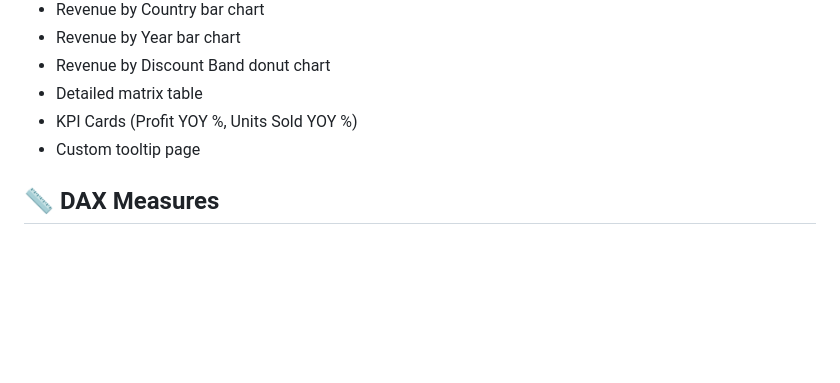
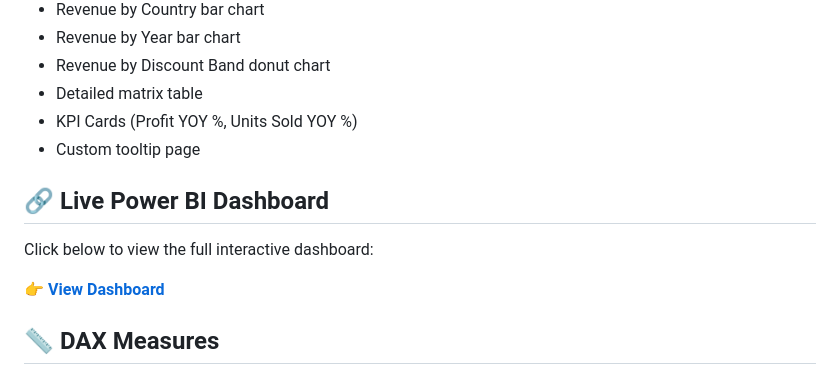
Before and after one commit to BoeIshe/Product-Analytics-Dashboard-Power-BI-Project, a Markdown page: README.md, the part around the change. Rendered like a GitHub page; blank space fills up the shorter version.

Commit message:
Update README.md
Adding the dashboard link

````diff
--- a/README.md
+++ b/README.md
@@ -64,6 +64,12 @@ Product_Discount
 - KPI Cards (Profit YOY %, Units Sold YOY %)
 - Custom tooltip page
 
+## 🔗 Live Power BI Dashboard
+Click below to view the full interactive dashboard:
+
+👉 **[View Dashboard](https://boeishe.github.io/Product-Analytics-Dashboard-Power-BI-Project/)**
+
+
 ## 📏 DAX Measures
 ### Profit YOY
 ```DAX
````
